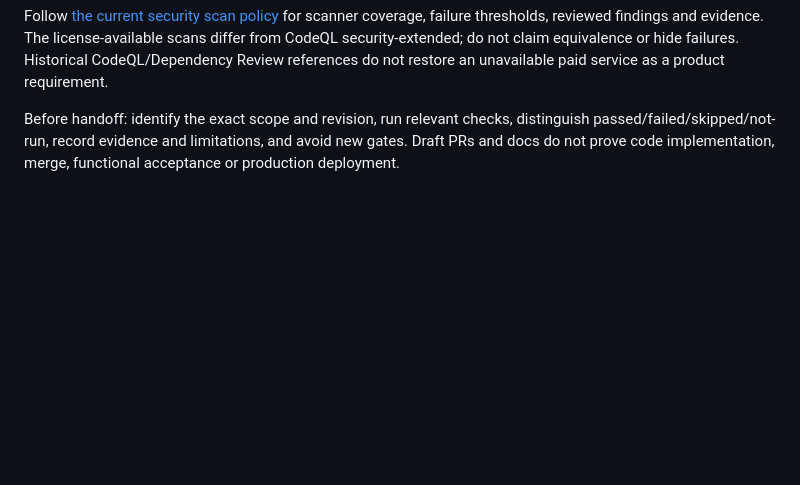
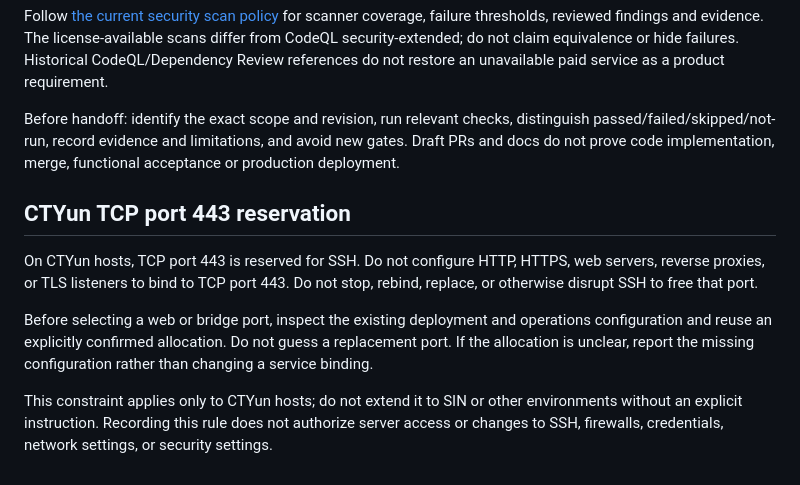
Before and after one commit to GiraffeTechnology/aivan, a Markdown page: AGENTS.md, the part around the change. Rendered like a GitHub page; blank space fills up the shorter version.

Commit message:
Document CTYun TCP port 443 reservation for SSH (#127)

```diff
--- a/AGENTS.md
+++ b/AGENTS.md
@@ -51,3 +51,11 @@ Do not resume the original development tasks as a side effect of this cleanup; t
 Follow [the current security scan policy](docs/SECURITY_SCANNING.md) for scanner coverage, failure thresholds, reviewed findings and evidence. The license-available scans differ from CodeQL security-extended; do not claim equivalence or hide failures. Historical CodeQL/Dependency Review references do not restore an unavailable paid service as a product requirement.
 
 Before handoff: identify the exact scope and revision, run relevant checks, distinguish passed/failed/skipped/not-run, record evidence and limitations, and avoid new gates. Draft PRs and docs do not prove code implementation, merge, functional acceptance or production deployment.
+
+## CTYun TCP port 443 reservation
+
+On CTYun hosts, TCP port 443 is reserved for SSH. Do not configure HTTP, HTTPS, web servers, reverse proxies, or TLS listeners to bind to TCP port 443. Do not stop, rebind, replace, or otherwise disrupt SSH to free that port.
+
+Before selecting a web or bridge port, inspect the existing deployment and operations configuration and reuse an explicitly confirmed allocation. Do not guess a replacement port. If the allocation is unclear, report the missing configuration rather than changing a service binding.
+
+This constraint applies only to CTYun hosts; do not extend it to SIN or other environments without an explicit instruction. Recording this rule does not authorize server access or changes to SSH, firewalls, credentials, network settings, or security settings.
```
